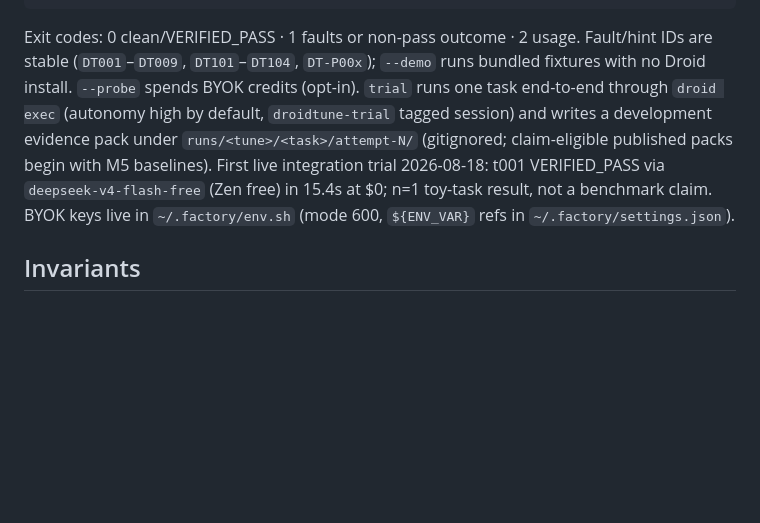
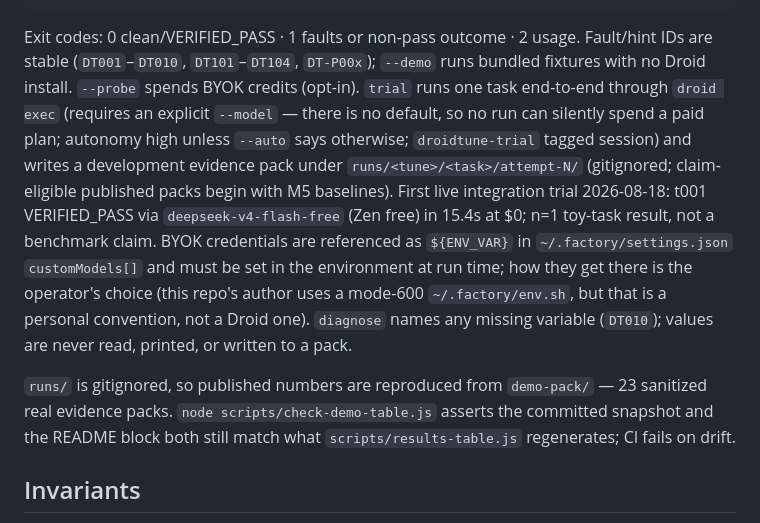
Before and after one commit to sainzs/droid-tune, a Markdown page: AGENTS.md, the part around the change. Drawn GitHub-style; blank space fills up the shorter version.

Commit message:
docs(AGENTS): correct fault-ID range, trial contract, and credential story
DT010 (missing ${VAR} credential) shipped in b2cd211 but the stable-ID range
still read DT001-DT009.

Records that trial now requires an explicit --model, so the note about
autonomy no longer implies a run can start without one being chosen.

Drops the claim that BYOK keys 'live in ~/.factory/env.sh'. That file is this
author's personal convention, not a Droid one; the real contract is that the
${ENV_VAR}s named by settings.json customModels[] are set at run time, however
the operator manages secrets. Same correction already made in README.

Adds the demo-pack reproducibility path, which agents working here need to
know about since runs/ is gitignored.

````diff
--- a/AGENTS.md
+++ b/AGENTS.md
@@ -43,15 +43,26 @@ node bin/droidtune.js baseline --confirm-spend  # LIVE: spends Factory credits
 ```
 
 Exit codes: 0 clean/VERIFIED_PASS · 1 faults or non-pass outcome · 2 usage.
-Fault/hint IDs are stable (`DT001`–`DT009`, `DT101`–`DT104`, `DT-P00x`);
+Fault/hint IDs are stable (`DT001`–`DT010`, `DT101`–`DT104`, `DT-P00x`);
 `--demo` runs bundled fixtures with no Droid install. `--probe` spends BYOK
 credits (opt-in). `trial` runs one task end-to-end through `droid exec`
-(autonomy high by default, `droidtune-trial` tagged session) and writes a
+(requires an explicit `--model` — there is no default, so no run can silently
+spend a paid plan; autonomy high unless `--auto` says otherwise;
+`droidtune-trial` tagged session) and writes a
 development evidence pack under `runs/<tune>/<task>/attempt-N/` (gitignored;
 claim-eligible published packs begin with M5 baselines). First live integration
 trial 2026-08-18: t001 VERIFIED_PASS via `deepseek-v4-flash-free` (Zen free)
-in 15.4s at $0; n=1 toy-task result, not a benchmark claim. BYOK keys live in
-`~/.factory/env.sh` (mode 600, `${ENV_VAR}` refs in `~/.factory/settings.json`).
+in 15.4s at $0; n=1 toy-task result, not a benchmark claim. BYOK credentials
+are referenced as `${ENV_VAR}` in `~/.factory/settings.json` `customModels[]`
+and must be set in the environment at run time; how they get there is the
+operator's choice (this repo's author uses a mode-600 `~/.factory/env.sh`, but
+that is a personal convention, not a Droid one). `diagnose` names any missing
+variable (`DT010`); values are never read, printed, or written to a pack.
+
+`runs/` is gitignored, so published numbers are reproduced from `demo-pack/` —
+23 sanitized real evidence packs. `node scripts/check-demo-table.js` asserts
+the committed snapshot and the README block both still match what
+`scripts/results-table.js` regenerates; CI fails on drift.
 
 ## Invariants
 
````
